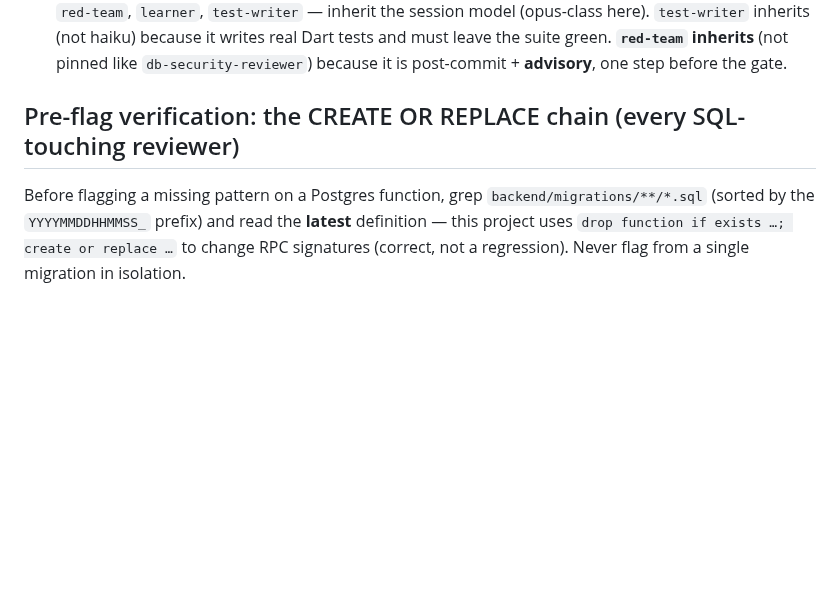
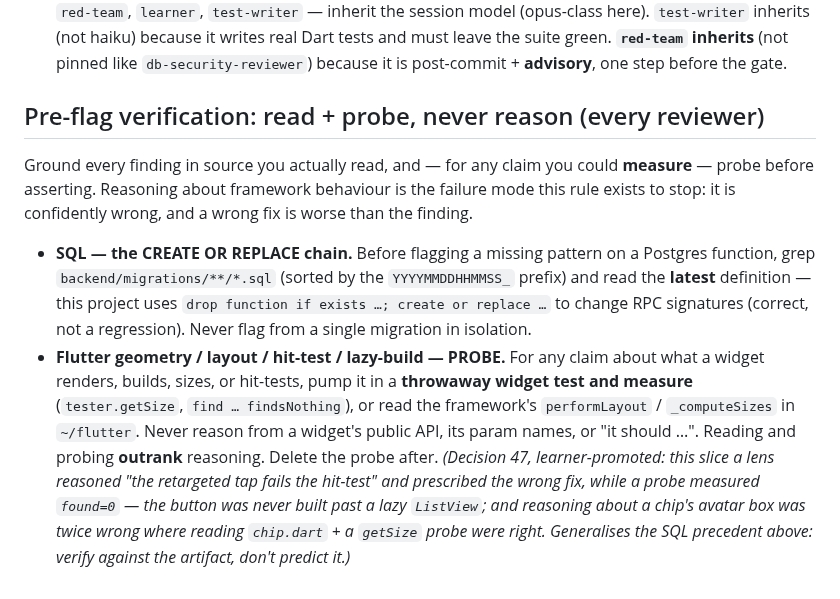
Before and after one commit to okpilot/first-android-app, a Markdown page: .claude/rules/agent-workflow.md, the part around the change. Rendered like a GitHub page; blank space fills up the shorter version.

```diff
--- a/.claude/rules/agent-workflow.md
+++ b/.claude/rules/agent-workflow.md
@@ -70,8 +70,22 @@ positive is a validated **skip-with-reason** (recorded, doesn't reset the clean
   suite green. **`red-team` inherits** (not pinned like `db-security-reviewer`) because it is
   post-commit + **advisory**, one step before the gate.
 
-## Pre-flag verification: the CREATE OR REPLACE chain (every SQL-touching reviewer)
-Before flagging a missing pattern on a Postgres function, grep `backend/migrations/**/*.sql` (sorted
-by the `YYYYMMDDHHMMSS_` prefix) and read the **latest** definition — this project uses
-`drop function if exists …; create or replace …` to change RPC signatures (correct, not a
-regression). Never flag from a single migration in isolation.
+## Pre-flag verification: read + probe, never reason (every reviewer)
+Ground every finding in source you actually read, and — for any claim you could **measure** —
+probe before asserting. Reasoning about framework behaviour is the failure mode this rule exists to
+stop: it is confidently wrong, and a wrong fix is worse than the finding.
+
+- **SQL — the CREATE OR REPLACE chain.** Before flagging a missing pattern on a Postgres function,
+  grep `backend/migrations/**/*.sql` (sorted by the `YYYYMMDDHHMMSS_` prefix) and read the
+  **latest** definition — this project uses `drop function if exists …; create or replace …` to
+  change RPC signatures (correct, not a regression). Never flag from a single migration in isolation.
+- **Flutter geometry / layout / hit-test / lazy-build — PROBE.** For any claim about what a widget
+  renders, builds, sizes, or hit-tests, pump it in a **throwaway widget test and measure**
+  (`tester.getSize`, `find … findsNothing`), or read the framework's `performLayout` / `_computeSizes`
+  in `~/flutter`. Never reason from a widget's public API, its param names, or "it should …".
+  Reading and probing **outrank** reasoning. Delete the probe after.
+  *(Decision 47, learner-promoted: this slice a lens reasoned "the retargeted tap fails the hit-test"
+  and prescribed the wrong fix, while a probe measured `found=0` — the button was never built past a
+  lazy `ListView`; and reasoning about a chip's avatar box was twice wrong where reading
+  `chip.dart` + a `getSize` probe were right. Generalises the SQL precedent above: verify against the
+  artifact, don't predict it.)*
```
Also changed, not shown: docs/decisions.md (+10 -0 lines), docs/design-principles.md (+14 -0 lines).
